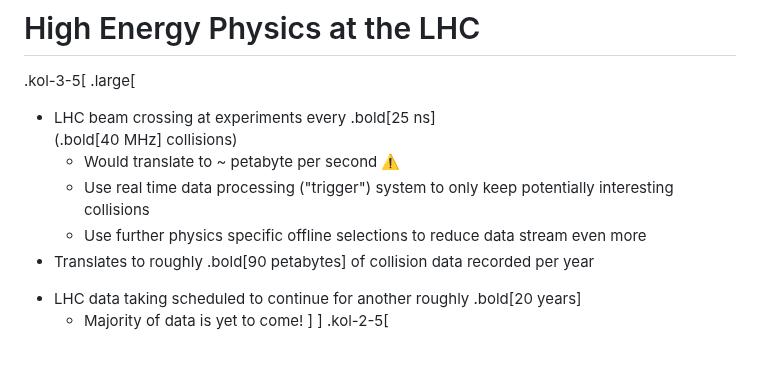
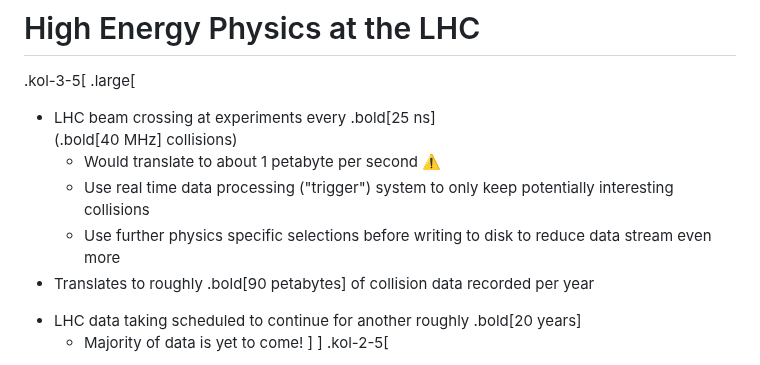
Before and after one commit to matthewfeickert-talks/talk-uc-berkeley-research-seminar-2024, a Markdown page: talk.md, the part around the change. GitHub-like rendering.

Commit message:
Remove trigger jargon

```diff
--- a/talk.md
+++ b/talk.md
@@ -94,9 +94,9 @@ January 31st, 2024
 .kol-3-5[
 .large[
 * LHC beam crossing at experiments every .bold[25 ns] <br>(.bold[40 MHz] collisions)
-   - Would translate to ~ petabyte per second ⚠️
+   - Would translate to about 1 petabyte per second ⚠️
    - Use real time data processing ("trigger") system to only keep potentially interesting collisions
-   - Use further physics specific offline selections to reduce data stream even more
+   - Use further physics specific selections before writing to disk to reduce data stream even more
 * Translates to roughly .bold[90 petabytes] of collision data recorded per year
 <!-- * LHC Run 2 produced data set 5x that used for the 2012 Higgs discovery -->
 * LHC data taking scheduled to continue for another roughly .bold[20 years]
```
